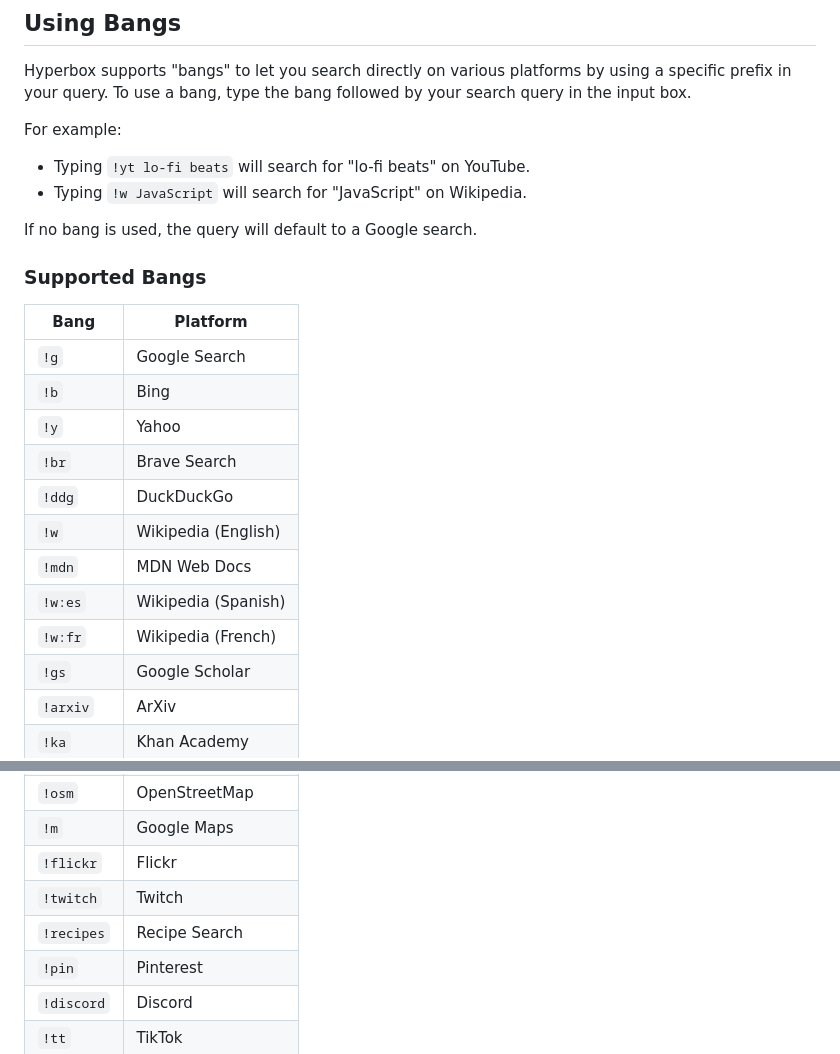
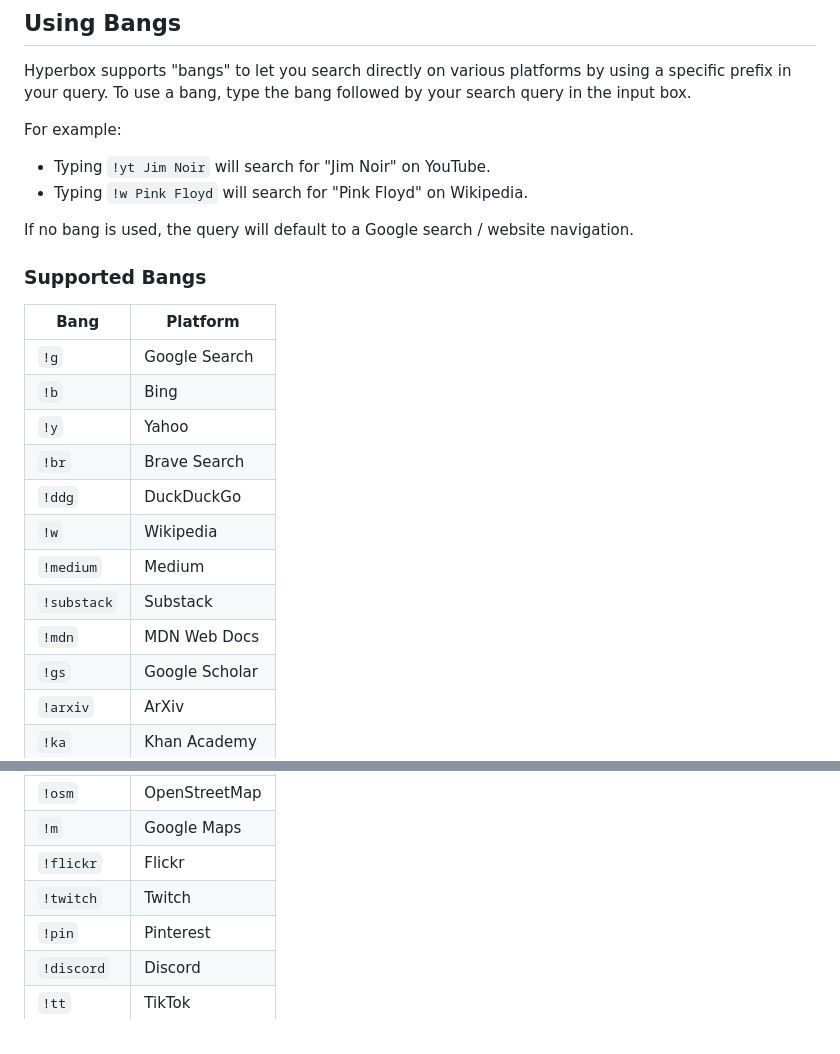
Before and after one commit to Nuvotion-Visuals/Hyperbox, a Markdown page: README.md, 2 parts joined by grey strips. GitHub-like rendering.

Commit message:
Fix bangs in README.md

```diff
--- a/README.md
+++ b/README.md
@@ -34,10 +34,10 @@ Some terminal web browsers require you to type in "https://" which can be annoyi
 Hyperbox supports "bangs" to let you search directly on various platforms by using a specific prefix in your query. To use a bang, type the bang followed by your search query in the input box.
 
 For example:
-- Typing `!yt lo-fi beats` will search for "lo-fi beats" on YouTube.
-- Typing `!w JavaScript` will search for "JavaScript" on Wikipedia.
+- Typing `!yt Jim Noir` will search for "Jim Noir" on YouTube.
+- Typing `!w Pink Floyd` will search for "Pink Floyd" on Wikipedia.
 
-If no bang is used, the query will default to a Google search.
+If no bang is used, the query will default to a Google search / website navigation.
 
 ### Supported Bangs
 
@@ -48,10 +48,10 @@ If no bang is used, the query will default to a Google search.
 | `!y`     | Yahoo                        |
 | `!br`    | Brave Search                 |
 | `!ddg`   | DuckDuckGo                   |
-| `!w`     | Wikipedia (English)          |
+| `!w`     | Wikipedia                    |
+| `!medium` | Medium                      |
+| `!substack`| Substack                   |
 | `!mdn`   | MDN Web Docs                 |
-| `!w:es`  | Wikipedia (Spanish)          |
-| `!w:fr`  | Wikipedia (French)           |
 | `!gs`    | Google Scholar               |
 | `!arxiv` | ArXiv                        |
 | `!ka`    | Khan Academy                 |
@@ -75,7 +75,6 @@ If no bang is used, the query will default to a Google search.
 | `!m`     | Google Maps                  |
 | `!flickr`| Flickr                       |
 | `!twitch`| Twitch                       |
-| `!recipes` | Recipe Search              |
 | `!pin`   | Pinterest                    |
 | `!discord`| Discord                     |
 | `!tt`    | TikTok                       |
```
